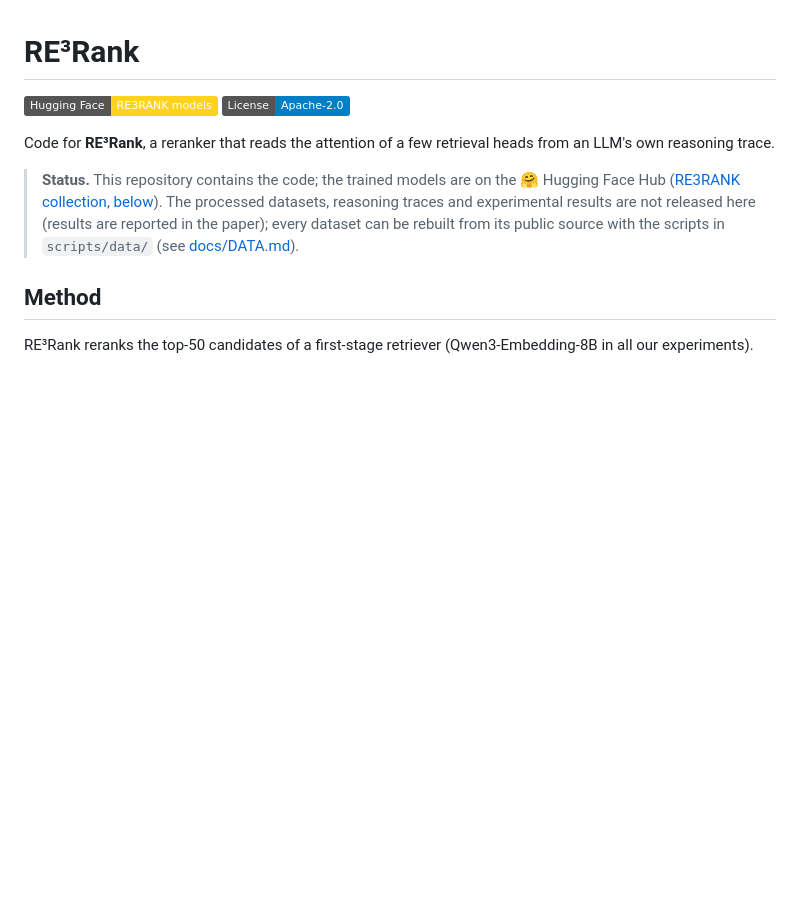
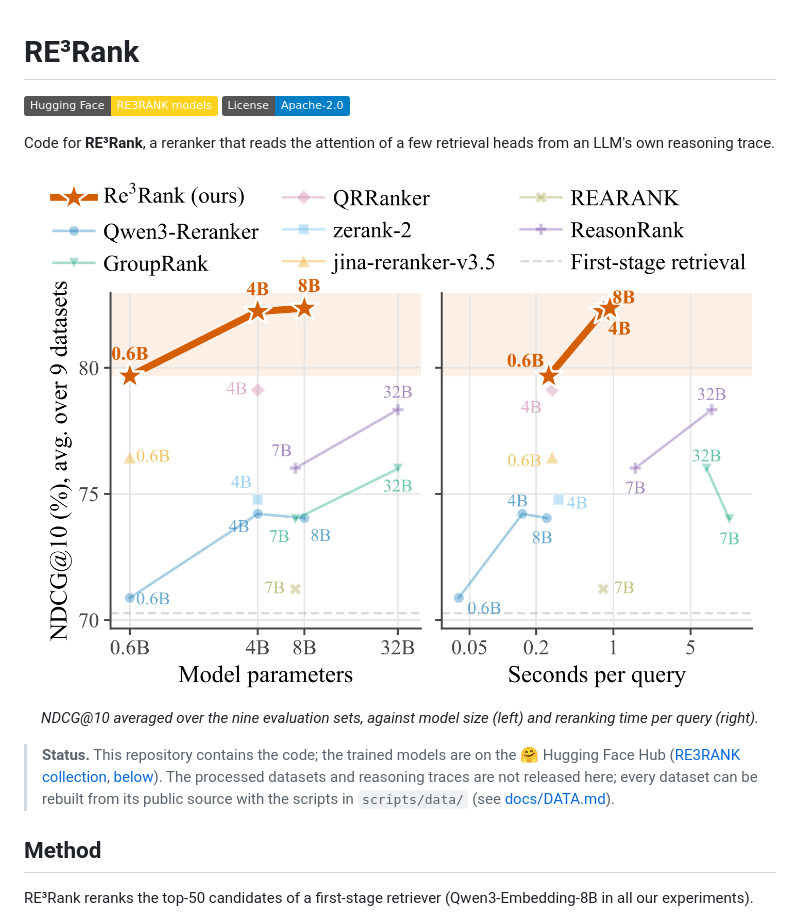
Before and after one commit to ryehr/RE3RANK, a Markdown page: README.md, the part around the change. Drawn GitHub-style; pictures changed too: assets/teaser_results.png (added); badges without logos; blank space fills up the shorter version.

Commit message:
README: teaser figure
assets/teaser_results.png (rendered from the paper's teaser PDF at 450 dpi,
white background) under the introduction: NDCG@10 averaged over the nine
evaluation sets against model size and reranking time per query.

Co-Authored-By: Claude Opus 5.5 <noreply@anthropic.com>

```diff
--- a/README.md
+++ b/README.md
@@ -6,11 +6,18 @@
 Code for **RE³Rank**, a reranker that reads the attention of a few retrieval heads from an LLM's own
 reasoning trace. <!-- TODO: paper title, authors, venue / arXiv link -->
 
+<p align="center">
+  <img src="assets/teaser_results.png" width="720"
+       alt="NDCG@10 averaged over the nine evaluation sets against model parameters and seconds per query, for RE3Rank and the baseline rerankers">
+</p>
+<p align="center"><em>NDCG@10 averaged over the nine evaluation sets, against model size (left) and
+reranking time per query (right).</em></p>
+
 > **Status.** This repository contains the code; the trained models are on the 🤗 Hugging Face Hub
 > ([RE3RANK collection](https://huggingface.co/collections/Ryehr/re3rank-6ae816c96f893091e4e93ca9),
-> [below](#released-models)). The processed datasets, reasoning traces and experimental results are
-> not released here (results are reported in the paper); every dataset can be rebuilt from its public
-> source with the scripts in `scripts/data/` (see [docs/DATA.md](docs/DATA.md)).
+> [below](#released-models)). The processed datasets and reasoning traces are not released here;
+> every dataset can be rebuilt from its public source with the scripts in `scripts/data/` (see
+> [docs/DATA.md](docs/DATA.md)).
 
 ## Method
 
```
